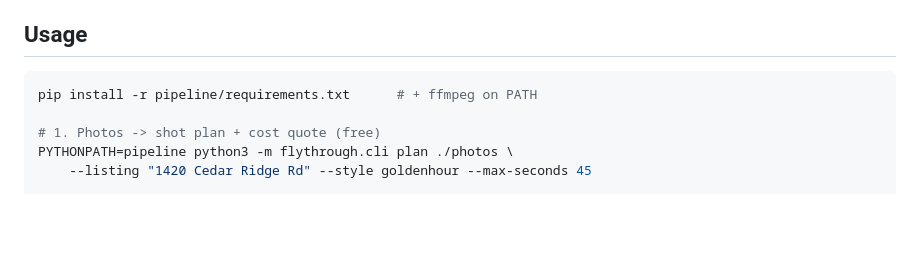
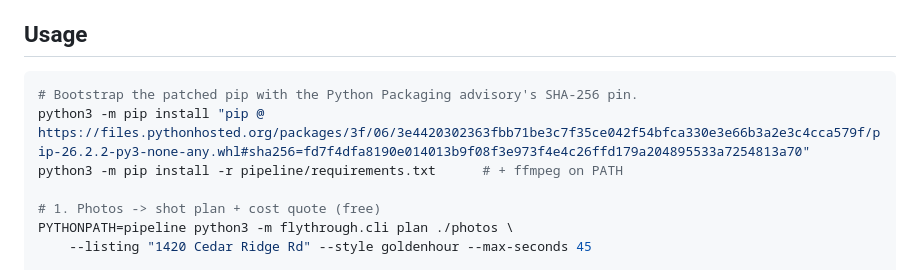
Before and after one commit to farmfitusa888-gif/Fly-Through, a Markdown page: README.md, the part around the change. Drawn GitHub-style; blank space fills up the shorter version.

Commit message:
docs: bootstrap patched pip before dependencies

````diff
--- a/README.md
+++ b/README.md
@@ -61,7 +61,9 @@ and the total cost to a file for review; submission is a separate, explicit step
 ## Usage
 
 ```bash
-pip install -r pipeline/requirements.txt      # + ffmpeg on PATH
+# Bootstrap the patched pip with the Python Packaging advisory's SHA-256 pin.
+python3 -m pip install "pip @ https://files.pythonhosted.org/packages/3f/06/3e4420302363fbb71be3c7f35ce042f54bfca330e3e66b3a2e3c4cca579f/pip-26.2.2-py3-none-any.whl#sha256=fd7f4dfa8190e014013b9f08f3e973f4e4c26ffd179a204895533a7254813a70"
+python3 -m pip install -r pipeline/requirements.txt      # + ffmpeg on PATH
 
 # 1. Photos -> shot plan + cost quote (free)
 PYTHONPATH=pipeline python3 -m flythrough.cli plan ./photos \
````
